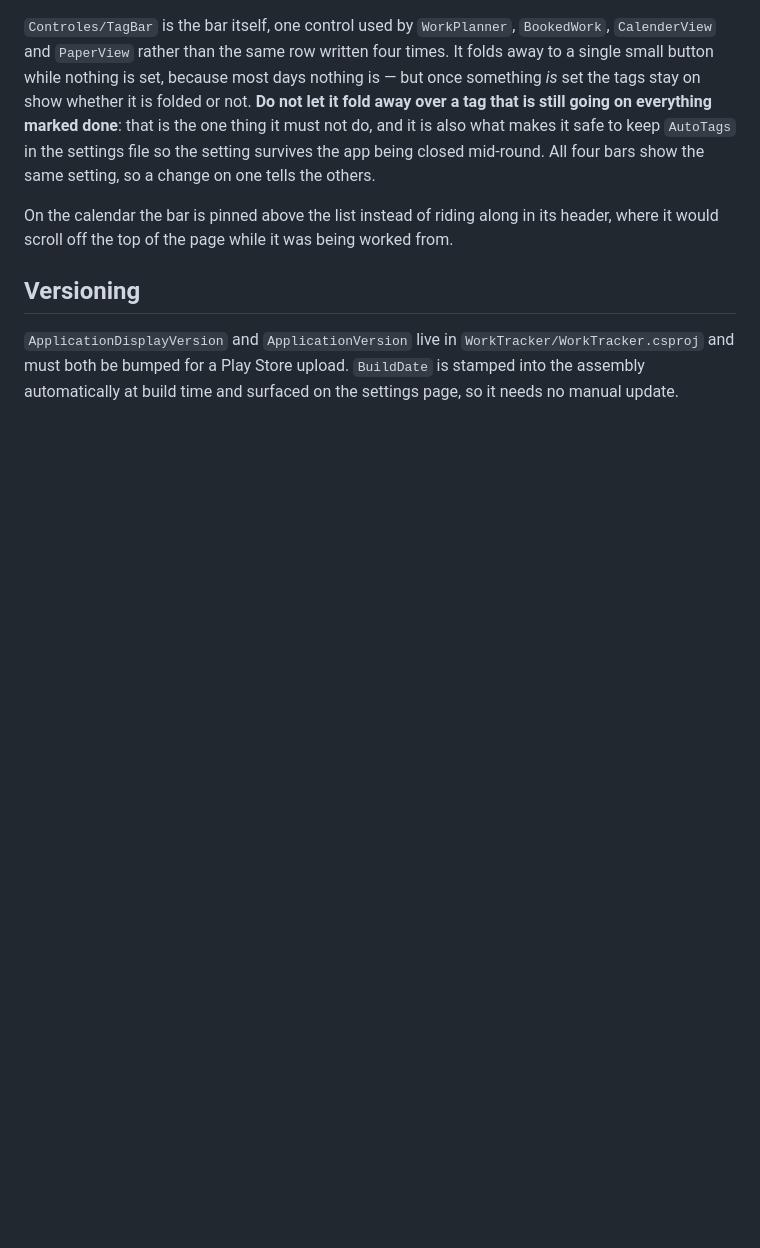
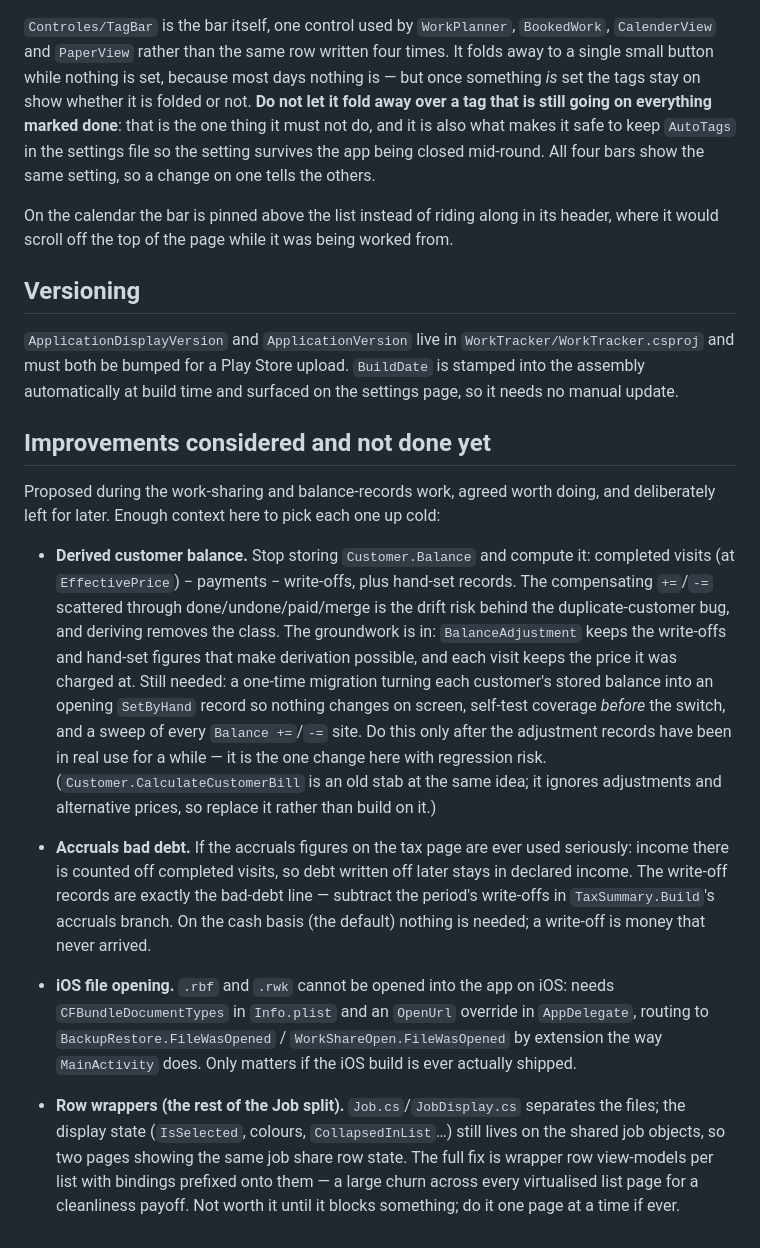
Before and after one commit to Mattlekim/JobTracker, a Markdown page: CLAUDE.md, the part around the change. Drawn GitHub-style; blank space fills up the shorter version.

Commit message:
Note the improvements considered and deliberately left for later
Derived customer balance (after the adjustment records have been in real
use), accruals bad debt off the write-off records, iOS file opening, and
the row-wrapper half of the Job split - each with enough context to pick
up cold.

Co-Authored-By: Claude Fable 5 <noreply@anthropic.com>
Claude-Session: https://claude.ai/code/session_01V7NZxGxhBztJ6hVVmgNWTo

```diff
--- a/CLAUDE.md
+++ b/CLAUDE.md
@@ -939,3 +939,35 @@ the top of the page while it was being worked from.
 `ApplicationDisplayVersion` and `ApplicationVersion` live in `WorkTracker/WorkTracker.csproj` and must both be
 bumped for a Play Store upload. `BuildDate` is stamped into the assembly automatically at build time and surfaced
 on the settings page, so it needs no manual update.
+
+## Improvements considered and not done yet
+
+Proposed during the work-sharing and balance-records work, agreed worth doing, and deliberately left for later.
+Enough context here to pick each one up cold:
+
+- **Derived customer balance.** Stop storing `Customer.Balance` and compute it: completed visits (at
+  `EffectivePrice`) − payments − write-offs, plus hand-set records. The compensating `+=`/`-=` scattered
+  through done/undone/paid/merge is the drift risk behind the duplicate-customer bug, and deriving removes
+  the class. The groundwork is in: `BalanceAdjustment` keeps the write-offs and hand-set figures that make
+  derivation possible, and each visit keeps the price it was charged at. Still needed: a one-time migration
+  turning each customer's stored balance into an opening `SetByHand` record so nothing changes on screen,
+  self-test coverage *before* the switch, and a sweep of every `Balance +=`/`-=` site. Do this only after
+  the adjustment records have been in real use for a while — it is the one change here with regression risk.
+  (`Customer.CalculateCustomerBill` is an old stab at the same idea; it ignores adjustments and alternative
+  prices, so replace it rather than build on it.)
+
+- **Accruals bad debt.** If the accruals figures on the tax page are ever used seriously: income there is
+  counted off completed visits, so debt written off later stays in declared income. The write-off records
+  are exactly the bad-debt line — subtract the period's write-offs in `TaxSummary.Build`'s accruals branch.
+  On the cash basis (the default) nothing is needed; a write-off is money that never arrived.
+
+- **iOS file opening.** `.rbf` and `.rwk` cannot be opened into the app on iOS: needs
+  `CFBundleDocumentTypes` in `Info.plist` and an `OpenUrl` override in `AppDelegate`, routing to
+  `BackupRestore.FileWasOpened` / `WorkShareOpen.FileWasOpened` by extension the way `MainActivity` does.
+  Only matters if the iOS build is ever actually shipped.
+
+- **Row wrappers (the rest of the Job split).** `Job.cs`/`JobDisplay.cs` separates the files; the display
+  state (`IsSelected`, colours, `CollapsedInList`…) still lives on the shared job objects, so two pages
+  showing the same job share row state. The full fix is wrapper row view-models per list with bindings
+  prefixed onto them — a large churn across every virtualised list page for a cleanliness payoff. Not worth
+  it until it blocks something; do it one page at a time if ever.
```
